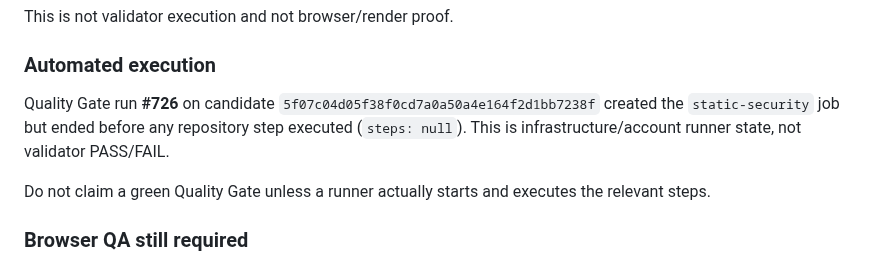
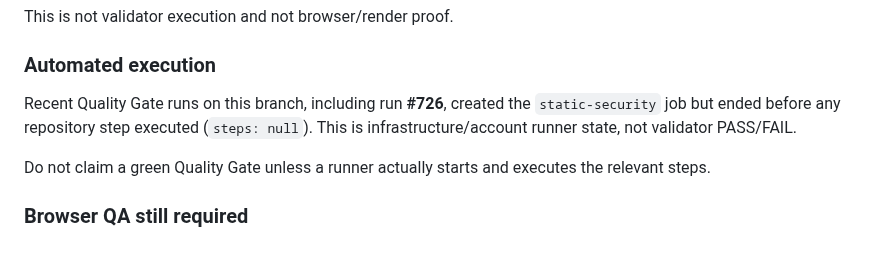
Before and after one commit to xKlezee/PixelWeb, a Markdown page: docs/IMPLEMENTATION-STATUS.md, the part around the change. Rendered like a GitHub page.

Commit message:
Update final candidate reference

```diff
--- a/docs/IMPLEMENTATION-STATUS.md
+++ b/docs/IMPLEMENTATION-STATUS.md
@@ -164,7 +164,7 @@ This is not validator execution and not browser/render proof.
 
 ### Automated execution
 
-Quality Gate run **#726** on candidate `5f07c04d05f38f0cd7a0a50a4e164f2d1bb7238f` created the `static-security` job but ended before any repository step executed (`steps: null`). This is infrastructure/account runner state, not validator PASS/FAIL.
+Recent Quality Gate runs on this branch, including run **#726**, created the `static-security` job but ended before any repository step executed (`steps: null`). This is infrastructure/account runner state, not validator PASS/FAIL.
 
 Do not claim a green Quality Gate unless a runner actually starts and executes the relevant steps.
 
```
